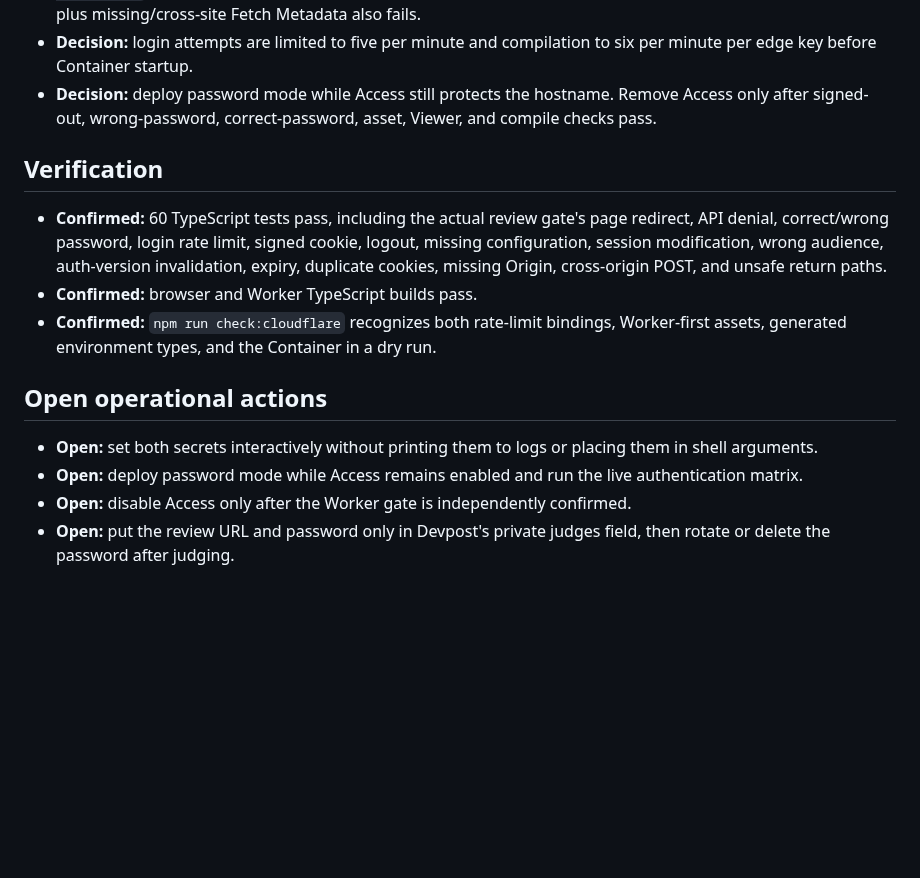
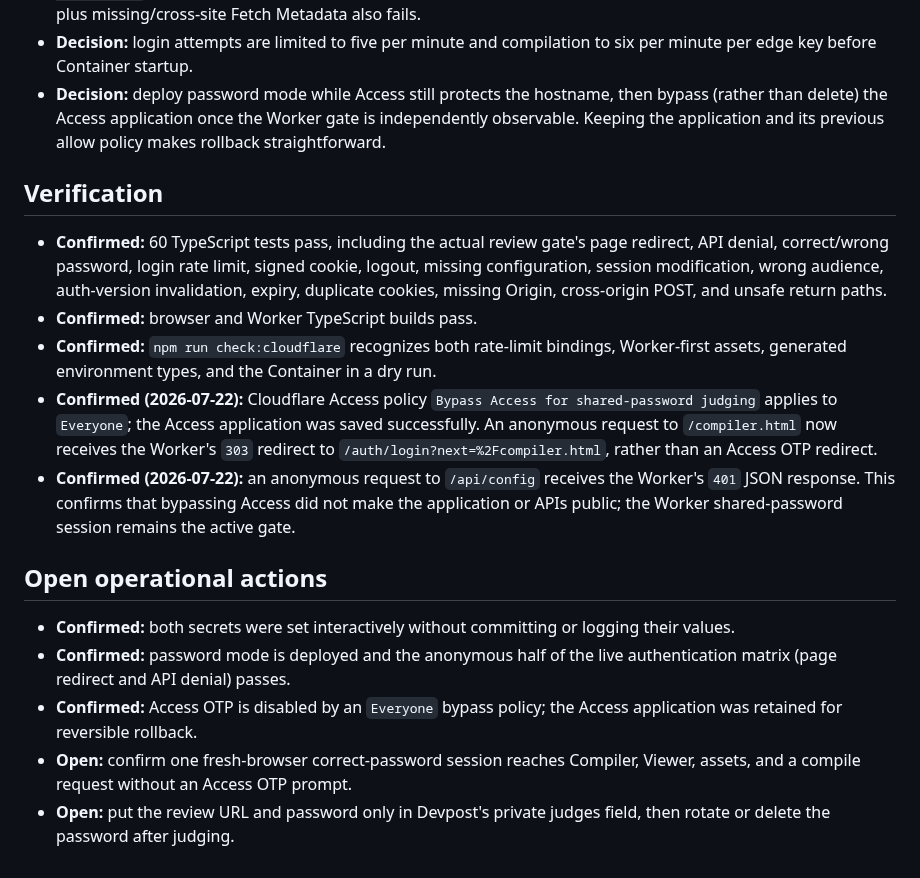
Before and after one commit to nanophate/live-image, a Markdown page: research/shared-password-review-auth.md, the part around the change. Rendered like a GitHub page; blank space fills up the shorter version.

Commit message:
Document Access bypass cutover

```diff
--- a/research/shared-password-review-auth.md
+++ b/research/shared-password-review-auth.md
@@ -54,9 +54,10 @@ the compiler/model provenance.
   Fetch Metadata also fails.
 - **Decision:** login attempts are limited to five per minute and compilation to
   six per minute per edge key before Container startup.
-- **Decision:** deploy password mode while Access still protects the hostname.
-  Remove Access only after signed-out, wrong-password, correct-password, asset,
-  Viewer, and compile checks pass.
+- **Decision:** deploy password mode while Access still protects the hostname,
+  then bypass (rather than delete) the Access application once the Worker gate
+  is independently observable. Keeping the application and its previous allow
+  policy makes rollback straightforward.
 
 ## Verification
 
@@ -69,13 +70,25 @@ the compiler/model provenance.
 - **Confirmed:** `npm run check:cloudflare` recognizes both rate-limit bindings,
   Worker-first assets, generated environment types, and the Container in a dry
   run.
+- **Confirmed (2026-07-22):** Cloudflare Access policy
+  `Bypass Access for shared-password judging` applies to `Everyone`; the Access
+  application was saved successfully. An anonymous request to
+  `/compiler.html` now receives the Worker's `303` redirect to
+  `/auth/login?next=%2Fcompiler.html`, rather than an Access OTP redirect.
+- **Confirmed (2026-07-22):** an anonymous request to `/api/config` receives the
+  Worker's `401` JSON response. This confirms that bypassing Access did not make
+  the application or APIs public; the Worker shared-password session remains
+  the active gate.
 
 ## Open operational actions
 
-- **Open:** set both secrets interactively without printing them to logs or
-  placing them in shell arguments.
-- **Open:** deploy password mode while Access remains enabled and run the live
-  authentication matrix.
-- **Open:** disable Access only after the Worker gate is independently confirmed.
+- **Confirmed:** both secrets were set interactively without committing or
+  logging their values.
+- **Confirmed:** password mode is deployed and the anonymous half of the live
+  authentication matrix (page redirect and API denial) passes.
+- **Confirmed:** Access OTP is disabled by an `Everyone` bypass policy; the
+  Access application was retained for reversible rollback.
+- **Open:** confirm one fresh-browser correct-password session reaches Compiler,
+  Viewer, assets, and a compile request without an Access OTP prompt.
 - **Open:** put the review URL and password only in Devpost's private judges
   field, then rotate or delete the password after judging.
```
